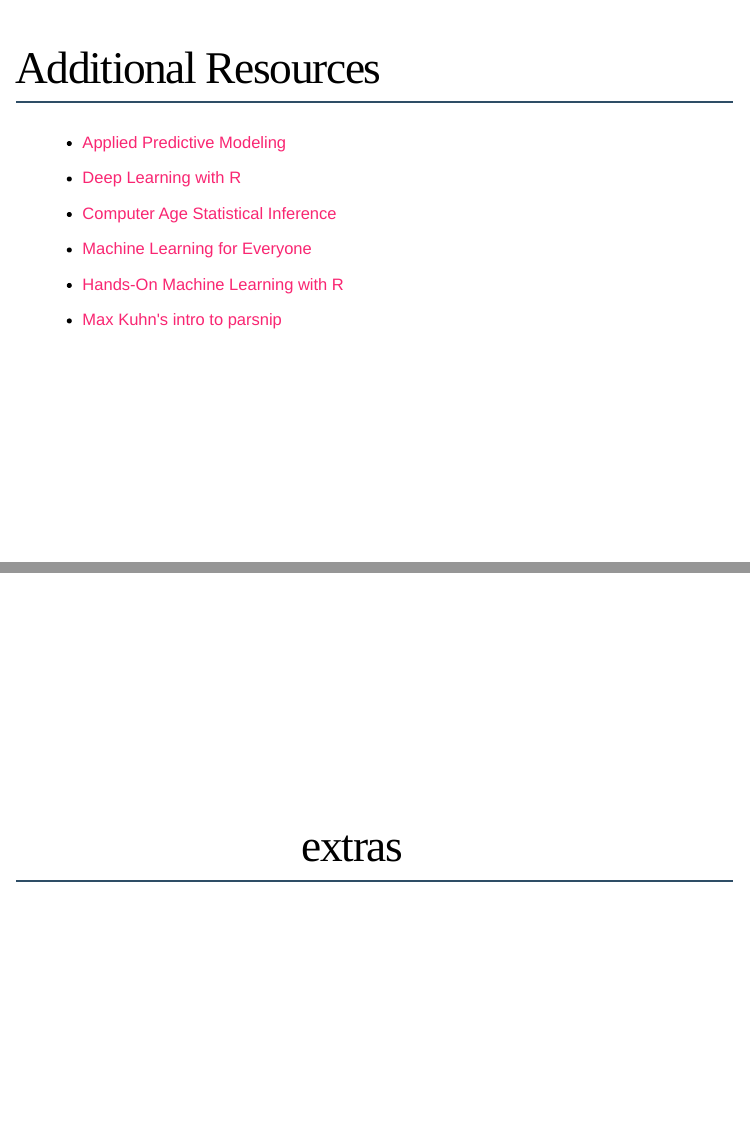
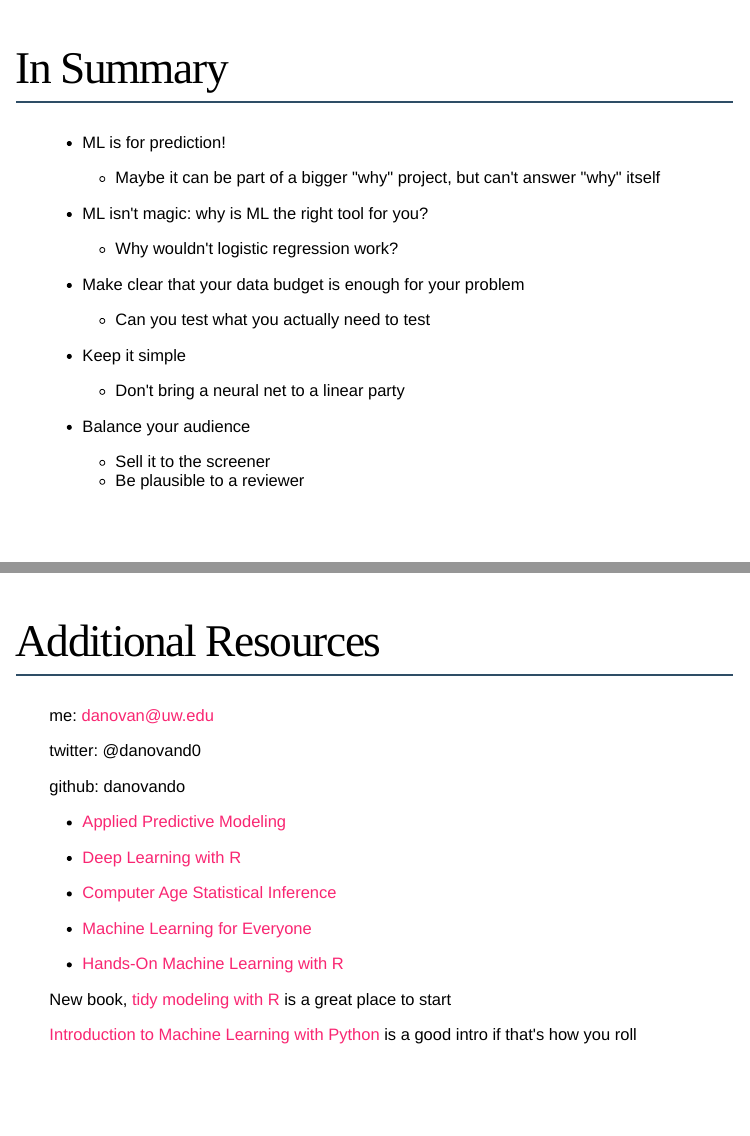
Before and after one commit to DanOvando/misc-lectures, an R Markdown document (presentations/ai-for-ecology-grfp.Rmd): pages 20 and 21 of 23 before the commit and pages 20 and 21 of 24 after it, joined at a grey line. The pictures show the slides in the output file presentations/ai-for-ecology-grfp.html that the author committed with the source; the slides are laid out offline by our stand-in for remark.js, each with all of its steps uncovered, in fonts that may differ from those the slides ask for, and without slide numbers, shadows or browser add-ons.

Commit message:
updated slides

```diff
--- a/presentations/ai-for-ecology-grfp.Rmd
+++ b/presentations/ai-for-ecology-grfp.Rmd
@@ -357,11 +366,20 @@
 * Keep it simple
   * Don't bring a neural net to a linear party
 
+* Balance your audience
+  * Sell it to the screener
+  * Be plausible to a reviewer
+
 
 ---
 
 # Additional Resources
 
+me: danovan@uw.edu
+
+twitter: @danovand0
+
+github: danovando
 
 - [Applied Predictive Modeling](http://appliedpredictivemodeling.com/)
 
@@ -373,7 +391,10 @@
 
 - [Hands-On Machine Learning with R](https://bradleyboehmke.github.io/HOML/)
 
-- [Max Kuhn's intro to parsnip](https://resources.rstudio.com/rstudio-conf-2019/parsnip-a-tidy-model-interface)
+New book, [tidy modeling with R](https://www.tmwr.org/) is a great place to start
+
+[Introduction to Machine Learning with Python](https://www.oreilly.com/library/view/introduction-to-machine/9781449369880/) is a good intro if that's how you roll
+
 ---
 
 class: center, middle
```
Also changed, not shown: presentations/ai-for-ecology-grfp.html, presentations/ai-for-ecology-grfp.Rmd (9 more changed lines).
